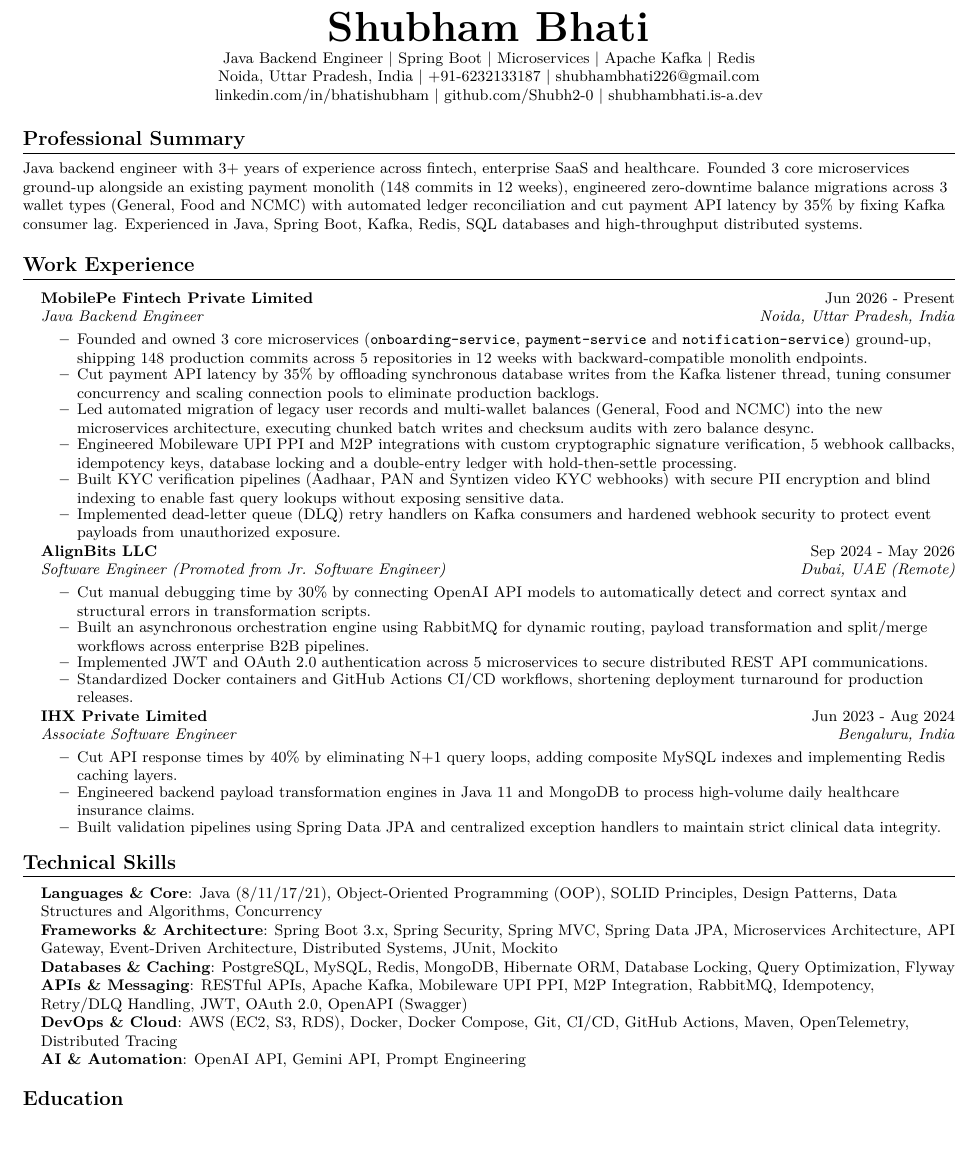
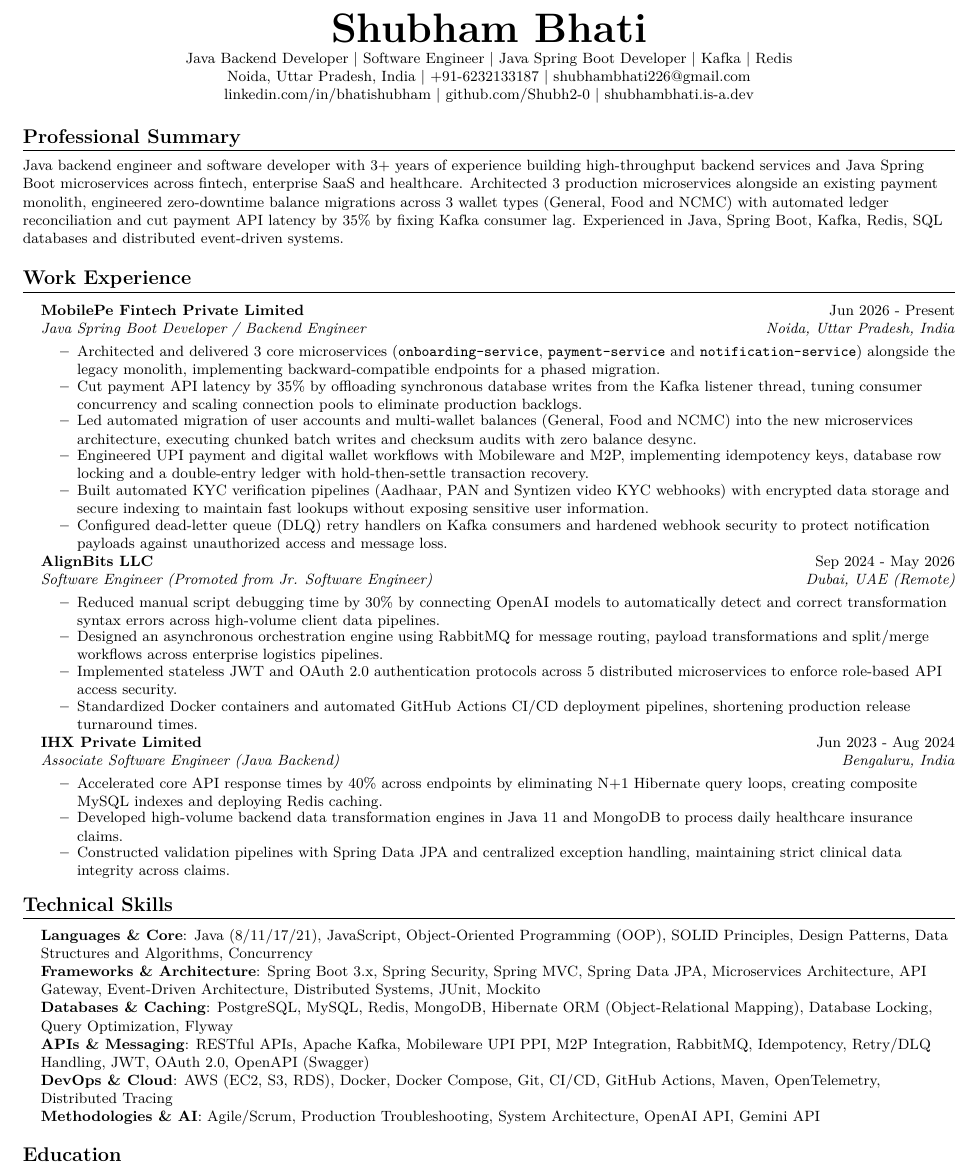
Before and after one commit to Shubh2-0/Shubh2-0.github.io, a LaTeX CV (resume.tex): part of the page, cut so that both start at the same text, the shorter picture padded with empty space. Compiled offline with pdfLaTeX.

Commit message:
docs: optimize resume keywords for all Java and backend titles

```diff
--- a/resume.tex
+++ b/resume.tex
@@ -1,7 +1,7 @@
 \documentclass[letterpaper]{article}
 \usepackage{cmap}
 \usepackage{lmodern}
-\usepackage[fontsize=10.2pt]{scrextend}
+\usepackage[fontsize=10pt]{scrextend}
 \usepackage[empty]{fullpage}
 \usepackage{titlesec}
 \usepackage[usenames,dvipsnames]{color}
@@ -51,7 +51,7 @@
 }
 \newcommand{\resumeSubHeadingListStart}{\begin{itemize}[leftmargin=0.15in, label={}, itemsep=2pt, parsep=0pt, topsep=0pt]}
 \newcommand{\resumeSubHeadingListEnd}{\end{itemize}}
-\newcommand{\resumeItemListStart}{\begin{itemize}[itemsep=0.8pt, parsep=0pt, topsep=1.5pt, partopsep=0pt]}
+\newcommand{\resumeItemListStart}{\begin{itemize}[itemsep=1pt, parsep=0pt, topsep=1.5pt, partopsep=0pt]}
 \newcommand{\resumeItemListEnd}{\end{itemize}\vspace{-2pt}}
 
 %-------------------------------------------
@@ -59,7 +59,7 @@
 \vspace*{-18pt}
 \begin{center}
     \textbf{\Huge Shubham Bhati} \\ \vspace{2pt}
-    \small Java Backend Engineer | Spring Boot | Microservices | Apache Kafka | Redis \\
+    \small Java Backend Developer | Software Engineer | Java Spring Boot Developer | Kafka | Redis \\
     Noida, Uttar Pradesh, India | +91-6232133187 | \href{mailto:shubhambhati226@gmail.com}{shubhambhati226@gmail.com} \\
     \href{https://linkedin.com/in/bhatishubham}{linkedin.com/in/bhatishubham} | \href{https://github.com/Shubh2-0}{github.com/Shubh2-0} | \href{https://shubhambhati.is-a.dev/}{shubhambhati.is-a.dev}
 \end{center}
@@ -67,7 +67,7 @@
 
 %-----------PROFESSIONAL SUMMARY-----------
 \section{Professional Summary}
-\small Java backend engineer with 3+ years of experience across fintech, enterprise SaaS and healthcare. Founded 3 core microservices ground-up alongside an existing payment monolith (148 commits in 12 weeks), engineered zero-downtime balance migrations across 3 wallet types (General, Food and NCMC) with automated ledger reconciliation and cut payment API latency by 35\% by fixing Kafka consumer lag. Experienced in Java, Spring Boot, Kafka, Redis, SQL databases and high-throughput distributed systems.
+\small Java backend engineer and software developer with 3+ years of experience building high-throughput backend services and Java Spring Boot microservices across fintech, enterprise SaaS and healthcare. Architected 3 production microservices alongside an existing payment monolith, engineered zero-downtime balance migrations across 3 wallet types (General, Food and NCMC) with automated ledger reconciliation and cut payment API latency by 35\% by fixing Kafka consumer lag. Experienced in Java, Spring Boot, Kafka, Redis, SQL databases and distributed event-driven systems.
 \vspace{1pt}
 
 %-----------WORK EXPERIENCE-----------
@@ -75,33 +75,33 @@
   \resumeSubHeadingListStart
     \resumeSubheading
       {MobilePe Fintech Private Limited}{Jun 2026 - Present}
-      {Java Backend Engineer}{Noida, Uttar Pradesh, India}
+      {Java Spring Boot Developer / Backend Engineer}{Noida, Uttar Pradesh, India}
       \resumeItemListStart
-        \resumeItem{Founded and owned 3 core microservices (\texttt{onboarding-service}, \texttt{payment-service} and \texttt{notification-service}) ground-up, shipping 148 production commits across 5 repositories in 12 weeks with backward-compatible monolith endpoints.}
+        \resumeItem{Architected and delivered 3 core microservices (\texttt{onboarding-service}, \texttt{payment-service} and \texttt{notification-service}) alongside the legacy monolith, implementing backward-compatible endpoints for a phased migration.}
         \resumeItem{Cut payment API latency by 35\% by offloading synchronous database writes from the Kafka listener thread, tuning consumer concurrency and scaling connection pools to eliminate production backlogs.}
-        \resumeItem{Led automated migration of legacy user records and multi-wallet balances (General, Food and NCMC) into the new microservices architecture, executing chunked batch writes and checksum audits with zero balance desync.}
-        \resumeItem{Engineered Mobileware UPI PPI and M2P integrations with custom cryptographic signature verification, 5 webhook callbacks, idempotency keys, database locking and a double-entry ledger with hold-then-settle processing.}
-        \resumeItem{Built KYC verification pipelines (Aadhaar, PAN and Syntizen video KYC webhooks) with secure PII encryption and blind indexing to enable fast query lookups without exposing sensitive data.}
-        \resumeItem{Implemented dead-letter queue (DLQ) retry handlers on Kafka consumers and hardened webhook security to protect event payloads from unauthorized exposure.}
+        \resumeItem{Led automated migration of user accounts and multi-wallet balances (General, Food and NCMC) into the new microservices architecture, executing chunked batch writes and checksum audits with zero balance desync.}
+        \resumeItem{Engineered UPI payment and digital wallet workflows with Mobileware and M2P, implementing idempotency keys, database row locking and a double-entry ledger with hold-then-settle transaction recovery.}
+        \resumeItem{Built automated KYC verification pipelines (Aadhaar, PAN and Syntizen video KYC webhooks) with encrypted data storage and secure indexing to maintain fast lookups without exposing sensitive user information.}
+        \resumeItem{Configured dead-letter queue (DLQ) retry handlers on Kafka consumers and hardened webhook security to protect notification payloads against unauthorized access and message loss.}
       \resumeItemListEnd
 
     \resumeSubheading
       {AlignBits LLC}{Sep 2024 - May 2026}
       {Software Engineer (Promoted from Jr. Software Engineer)}{Dubai, UAE (Remote)}
       \resumeItemListStart
-        \resumeItem{Cut manual debugging time by 30\% by connecting OpenAI API models to automatically detect and correct syntax and structural errors in transformation scripts.}
-        \resumeItem{Built an asynchronous orchestration engine using RabbitMQ for dynamic routing, payload transformation and split/merge workflows across enterprise B2B pipelines.}
-        \resumeItem{Implemented JWT and OAuth 2.0 authentication across 5 microservices to secure distributed REST API communications.}
-        \resumeItem{Standardized Docker containers and GitHub Actions CI/CD workflows, shortening deployment turnaround for production releases.}
+        \resumeItem{Reduced manual script debugging time by 30\% by connecting OpenAI models to automatically detect and correct transformation syntax errors across high-volume client data pipelines.}
+        \resumeItem{Designed an asynchronous orchestration engine using RabbitMQ for message routing, payload transformations and split/merge workflows across enterprise logistics pipelines.}
+        \resumeItem{Implemented stateless JWT and OAuth 2.0 authentication protocols across 5 distributed microservices to enforce role-based API access security.}
+        \resumeItem{Standardized Docker containers and automated GitHub Actions CI/CD deployment pipelines, shortening production release turnaround times.}
       \resumeItemListEnd
 
     \resumeSubheading
       {IHX Private Limited}{Jun 2023 - Aug 2024}
-      {Associate Software Engineer}{Bengaluru, India}
+      {Associate Software Engineer (Java Backend)}{Bengaluru, India}
       \resumeItemListStart
-        \resumeItem{Cut API response times by 40\% by eliminating N+1 query loops, adding composite MySQL indexes and implementing Redis caching layers.}
-        \resumeItem{Engineered backend payload transformation engines in Java 11 and MongoDB to process high-volume daily healthcare insurance claims.}
-        \resumeItem{Built validation pipelines using Spring Data JPA and centralized exception handlers to maintain strict clinical data integrity.}
+        \resumeItem{Accelerated core API response times by 40\% across endpoints by eliminating N+1 Hibernate query loops, creating composite MySQL indexes and deploying Redis caching.}
+        \resumeItem{Developed high-volume backend data transformation engines in Java 11 and MongoDB to process daily healthcare insurance claims.}
+        \resumeItem{Constructed validation pipelines with Spring Data JPA and centralized exception handling, maintaining strict clinical data integrity across claims.}
       \resumeItemListEnd
   \resumeSubHeadingListEnd
 
@@ -109,12 +109,12 @@
 \section{Technical Skills}
  \begin{itemize}[leftmargin=0.15in, label={}, nosep]
     \item{
-     \textbf{Languages \& Core}{: Java (8/11/17/21), Object-Oriented Programming (OOP), SOLID Principles, Design Patterns, Data Structures and Algorithms, Concurrency} \\
+     \textbf{Languages \& Core}{: Java (8/11/17/21), JavaScript, Object-Oriented Programming (OOP), SOLID Principles, Design Patterns, Data Structures and Algorithms, Concurrency} \\
      \textbf{Frameworks \& Architecture}{: Spring Boot 3.x, Spring Security, Spring MVC, Spring Data JPA, Microservices Architecture, API Gateway, Event-Driven Architecture, Distributed Systems, JUnit, Mockito} \\
-     \textbf{Databases \& Caching}{: PostgreSQL, MySQL, Redis, MongoDB, Hibernate ORM, Database Locking, Query Optimization, Flyway} \\
+     \textbf{Databases \& Caching}{: PostgreSQL, MySQL, Redis, MongoDB, Hibernate ORM (Object-Relational Mapping), Database Locking, Query Optimization, Flyway} \\
      \textbf{APIs \& Messaging}{: RESTful APIs, Apache Kafka, Mobileware UPI PPI, M2P Integration, RabbitMQ, Idempotency, Retry/DLQ Handling, JWT, OAuth 2.0, OpenAPI (Swagger)} \\
      \textbf{DevOps \& Cloud}{: AWS (EC2, S3, RDS), Docker, Docker Compose, Git, CI/CD, GitHub Actions, Maven, OpenTelemetry, Distributed Tracing} \\
-     \textbf{AI \& Automation}{: OpenAI API, Gemini API, Prompt Engineering}
+     \textbf{Methodologies \& AI}{: Agile/Scrum, Production Troubleshooting, System Architecture, OpenAI API, Gemini API}
     }
  \end{itemize}
 
```
